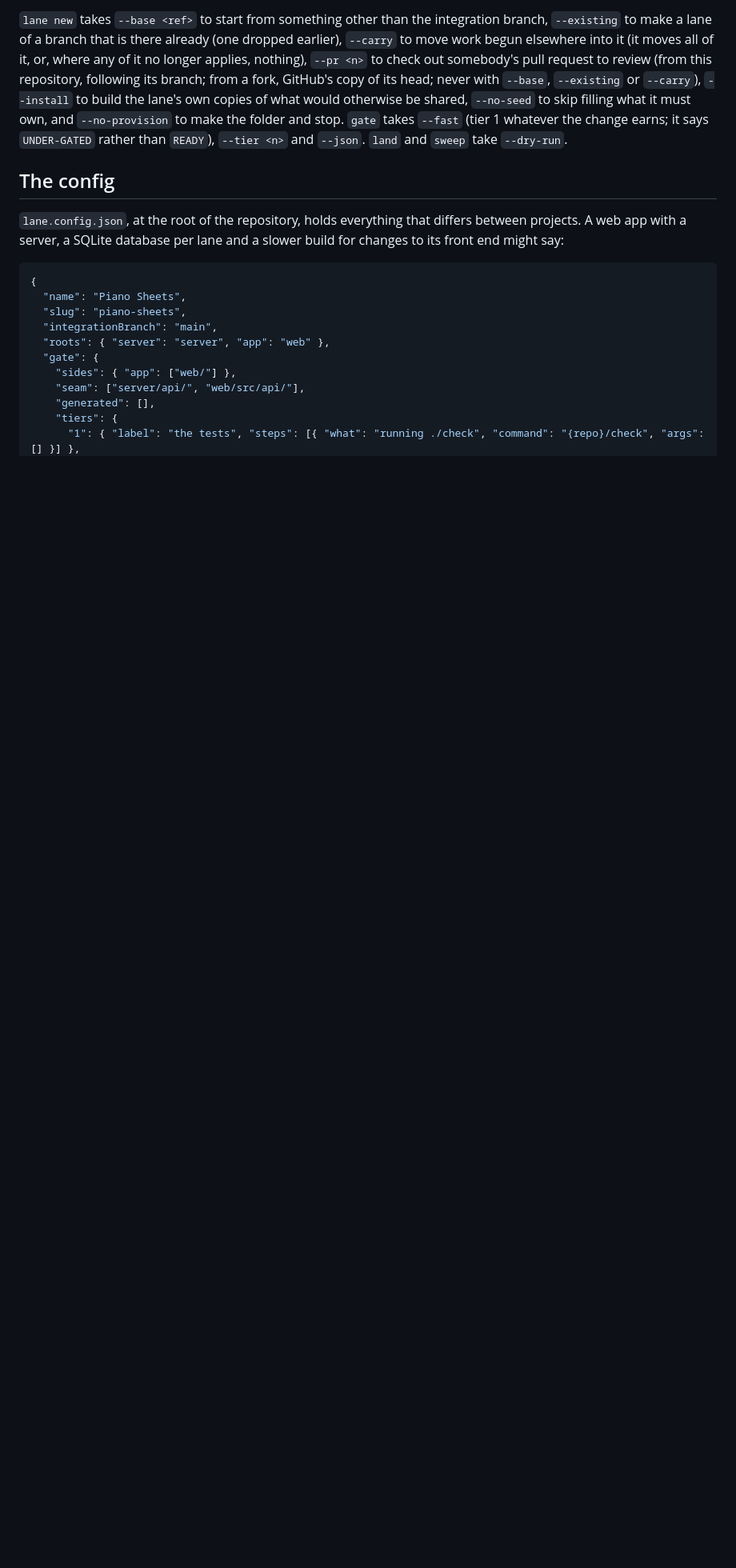
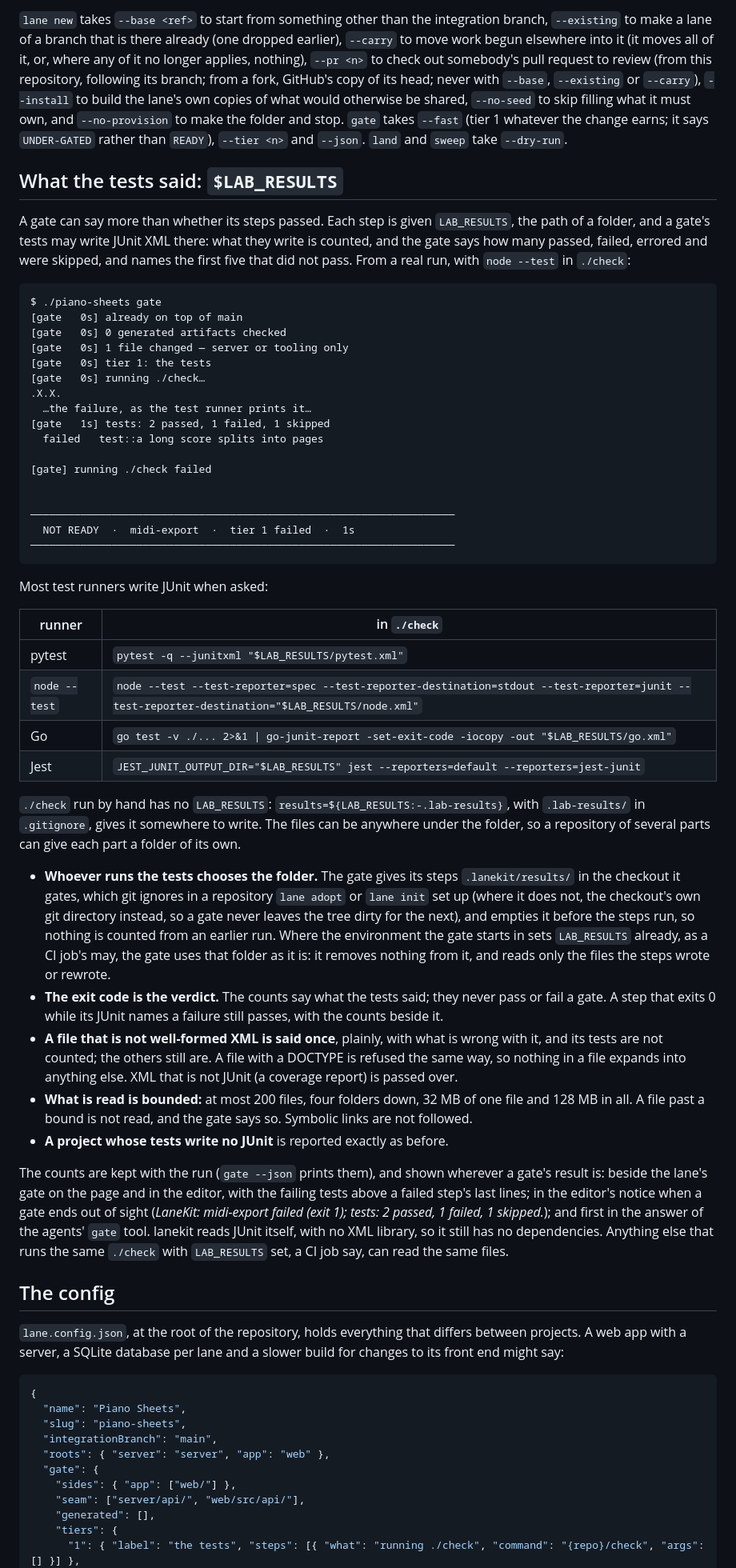
Before and after one commit to Oerba-Labs/lanekit, a Markdown page: README.md, the part around one of its changes. Shown at 80% size. Drawn GitHub-style; blank space fills up the shorter version.

Commit message:
Say how a gate counts its tests: JUnit XML written into $LAB_RESULTS
The README gains What the tests said: the folder each step is given and who chooses it, the flag that
has pytest, node --test, Go and Jest write JUnit there, that the exit code stays the verdict, what is
said of a file that cannot be read, the bounds, and where the counts are shown. INSTALL's step on the
tests has a check write JUnit where its runner can with no new package, and use-cases.md lists it.

Co-Authored-By: Claude Opus 5.5 <noreply@anthropic.com>

````diff
--- a/README.md
+++ b/README.md
@@ -571,6 +572,68 @@ skip filling what it must own, and `--no-provision` to make the folder and stop.
 `--fast` (tier 1 whatever the change earns; it says `UNDER-GATED` rather than `READY`),
 `--tier <n>` and `--json`. `land` and `sweep` take `--dry-run`.
 
+## What the tests said: `$LAB_RESULTS`
+
+A gate can say more than whether its steps passed. Each step is given `LAB_RESULTS`, the path of a
+folder, and a gate's tests may write JUnit XML there: what they write is counted, and the gate says
+how many passed, failed, errored and were skipped, and names the first five that did not pass. From a
+real run, with `node --test` in `./check`:
+
+```
+$ ./piano-sheets gate
+[gate   0s] already on top of main
+[gate   0s] 0 generated artifacts checked
+[gate   0s] 1 file changed — server or tooling only
+[gate   0s] tier 1: the tests
+[gate   0s] running ./check…
+.X.X.
+  …the failure, as the test runner prints it…
+[gate   1s] tests: 2 passed, 1 failed, 1 skipped
+  failed   test::a long score splits into pages
+
+[gate] running ./check failed
+
+
+────────────────────────────────────────────────────────────────────
+  NOT READY  ·  midi-export  ·  tier 1 failed  ·  1s
+────────────────────────────────────────────────────────────────────
+```
+
+Most test runners write JUnit when asked:
+
+| runner | in `./check` |
+|---|---|
+| pytest | `pytest -q --junitxml "$LAB_RESULTS/pytest.xml"` |
+| `node --test` | `node --test --test-reporter=spec --test-reporter-destination=stdout --test-reporter=junit --test-reporter-destination="$LAB_RESULTS/node.xml"` |
+| Go | `go test -v ./... 2>&1 \| go-junit-report -set-exit-code -iocopy -out "$LAB_RESULTS/go.xml"` |
+| Jest | `JEST_JUNIT_OUTPUT_DIR="$LAB_RESULTS" jest --reporters=default --reporters=jest-junit` |
+
+`./check` run by hand has no `LAB_RESULTS`: `results=${LAB_RESULTS:-.lab-results}`, with
+`.lab-results/` in `.gitignore`, gives it somewhere to write. The files can be anywhere under the
+folder, so a repository of several parts can give each part a folder of its own.
+
+- **Whoever runs the tests chooses the folder.** The gate gives its steps `.lanekit/results/` in the
+  checkout it gates, which git ignores in a repository `lane adopt` or `lane init` set up (where it does
+  not, the checkout's own git directory instead, so a gate never leaves the tree dirty for the next), and
+  empties it before the steps run, so nothing is counted from an earlier run. Where the environment the
+  gate starts in sets `LAB_RESULTS` already, as a CI job's may, the gate uses that folder as it is:
+  it removes nothing from it, and reads only the files the steps wrote or rewrote.
+- **The exit code is the verdict.** The counts say what the tests said; they never pass or fail a
+  gate. A step that exits 0 while its JUnit names a failure still passes, with the counts beside it.
+- **A file that is not well-formed XML is said once**, plainly, with what is wrong with it, and its
+  tests are not counted; the others still are. A file with a DOCTYPE is refused the same way, so nothing
+  in a file expands into anything else. XML that is not JUnit (a coverage report) is passed over.
+- **What is read is bounded:** at most 200 files, four folders down, 32 MB of one file and 128 MB in
+  all. A file past a bound is not read, and the gate says so. Symbolic links are not followed.
+- **A project whose tests write no JUnit** is reported exactly as before.
+
+The counts are kept with the run (`gate --json` prints them), and shown wherever a gate's result is:
+beside the lane's gate on the page and in the editor, with the failing tests above a failed step's last
+lines; in the editor's notice when a gate ends out of sight (*LaneKit: midi-export failed (exit 1);
+tests: 2 passed, 1 failed, 1 skipped.*); and first in the answer of the agents' `gate` tool. lanekit
+reads JUnit itself, with no XML library, so it still has no dependencies. Anything else that runs the
+same `./check` with `LAB_RESULTS` set, a CI job say, can read the same files.
+
 ## The config
 
 `lane.config.json`, at the root of the repository, holds everything that differs between
````
Also changed, not shown: other parts of README.md (+3 -2 lines), INSTALL.md (+14 -0 lines), docs/use-cases.md (+7 -1 lines).
